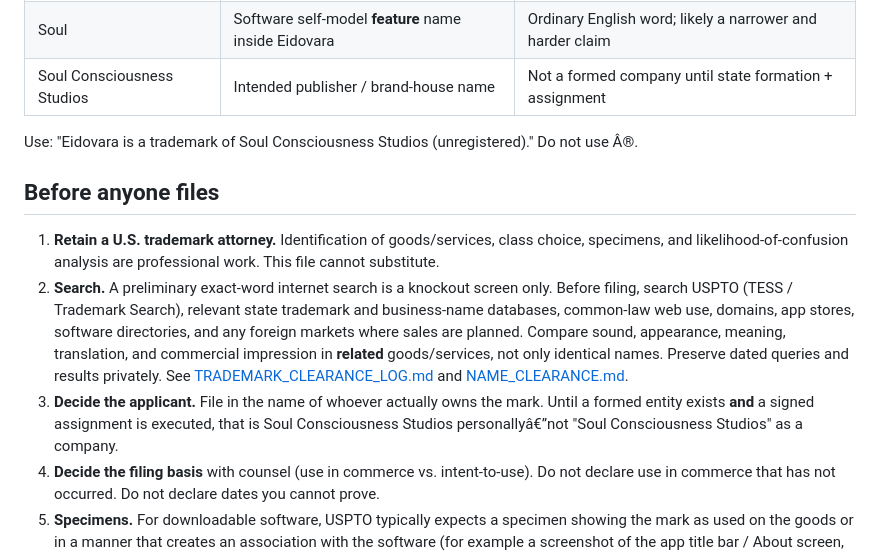
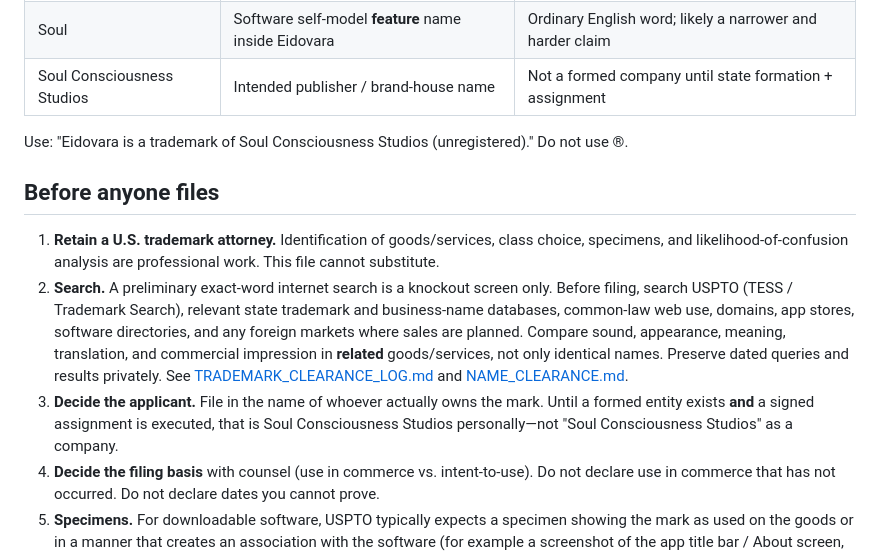
Before and after one commit to ProjectSoulbyTmb/project---soul, a Markdown page: docs/TRADEMARK_FILING.md, the part around one of its changes. Rendered like a GitHub page.

```diff
--- a/docs/TRADEMARK_FILING.md
+++ b/docs/TRADEMARK_FILING.md
@@ -14,13 +14,13 @@ Claimant of the unregistered marks: **Soul Consciousness Studios**. Intended pub
 | Soul | Software self-model **feature** name inside Eidovara | Ordinary English word; likely a narrower and harder claim |
 | Soul Consciousness Studios | Intended publisher / brand-house name | Not a formed company until state formation + assignment |
 
-Use: "Eidovara is a trademark of Soul Consciousness Studios (unregistered)." Do not use Â®.
+Use: "Eidovara is a trademark of Soul Consciousness Studios (unregistered)." Do not use ®.
 
 ## Before anyone files
 
 1. **Retain a U.S. trademark attorney.** Identification of goods/services, class choice, specimens, and likelihood-of-confusion analysis are professional work. This file cannot substitute.
 2. **Search.** A preliminary exact-word internet search is a knockout screen only. Before filing, search USPTO (TESS / Trademark Search), relevant state trademark and business-name databases, common-law web use, domains, app stores, software directories, and any foreign markets where sales are planned. Compare sound, appearance, meaning, translation, and commercial impression in **related** goods/services, not only identical names. Preserve dated queries and results privately. See [TRADEMARK_CLEARANCE_LOG.md](TRADEMARK_CLEARANCE_LOG.md) and [NAME_CLEARANCE.md](NAME_CLEARANCE.md).
-3. **Decide the applicant.** File in the name of whoever actually owns the mark. Until a formed entity exists **and** a signed assignment is executed, that is Soul Consciousness Studios personallyâ€”not "Soul Consciousness Studios" as a company.
+3. **Decide the applicant.** File in the name of whoever actually owns the mark. Until a formed entity exists **and** a signed assignment is executed, that is Soul Consciousness Studios personally—not "Soul Consciousness Studios" as a company.
 4. **Decide the filing basis** with counsel (use in commerce vs. intent-to-use). Do not declare use in commerce that has not occurred. Do not declare dates you cannot prove.
 5. **Specimens.** For downloadable software, USPTO typically expects a specimen showing the mark as used on the goods or in a manner that creates an association with the software (for example a screenshot of the app title bar / About screen, or a download page that displays the mark in connection with the installer). A LICENSE file alone is often a poor specimen. Do not fabricate screenshots that misstate registration.
 6. **International.** USPTO registration is United States-only. Madrid Protocol / foreign offices are separate, need local advice, and are not started by this commit.
```
Also changed, not shown: other parts of docs/TRADEMARK_FILING.md (+3 -3 lines).
